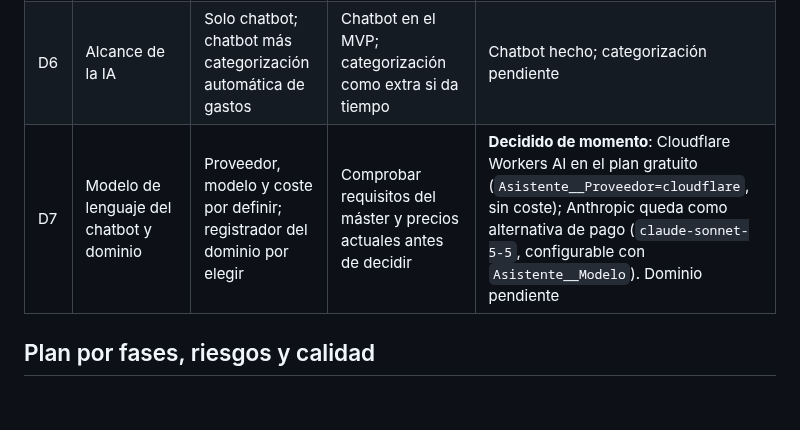
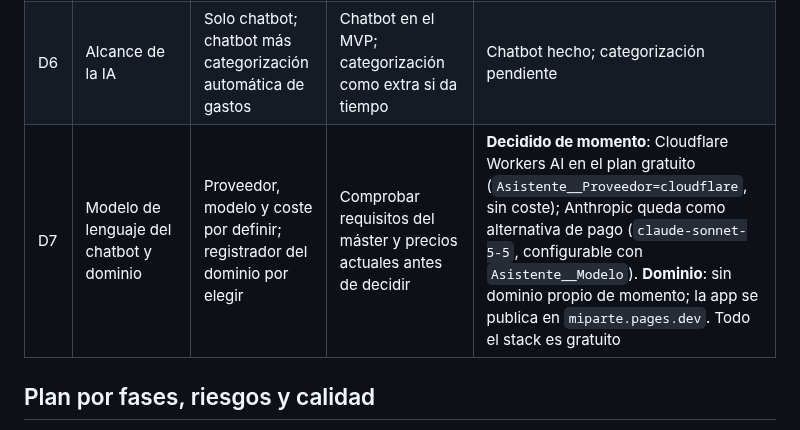
Before and after one commit to mallenera/miparte, a Markdown page: docs/diseno-y-decisiones.md, the part around the change. Rendered like a GitHub page; blank space fills up the shorter version.

```diff
--- a/docs/diseno-y-decisiones.md
+++ b/docs/diseno-y-decisiones.md
@@ -267,7 +267,7 @@ Siete decisiones condicionan el desarrollo; la D3 es la única que depende de un
 | D4 | Reparto de la alimentación | Proporcional a ingresos; por partes 2:1 contando al hijo | Por decidir según si el hijo cuenta como una parte | Pendiente |
 | D5 | Interfaz | Streamlit; FastAPI con frontend web instalable (PWA) | Streamlit para el MVP; migrar después reutilizando lógica y base de datos | **Superada**: se optó por Blazor WASM (PWA) + minimal API .NET + Supabase |
 | D6 | Alcance de la IA | Solo chatbot; chatbot más categorización automática de gastos | Chatbot en el MVP; categorización como extra si da tiempo | Chatbot hecho; categorización pendiente |
-| D7 | Modelo de lenguaje del chatbot y dominio | Proveedor, modelo y coste por definir; registrador del dominio por elegir | Comprobar requisitos del máster y precios actuales antes de decidir | **Decidido de momento**: Cloudflare Workers AI en el plan gratuito (`Asistente__Proveedor=cloudflare`, sin coste); Anthropic queda como alternativa de pago (`claude-sonnet-5-5`, configurable con `Asistente__Modelo`). Dominio pendiente |
+| D7 | Modelo de lenguaje del chatbot y dominio | Proveedor, modelo y coste por definir; registrador del dominio por elegir | Comprobar requisitos del máster y precios actuales antes de decidir | **Decidido de momento**: Cloudflare Workers AI en el plan gratuito (`Asistente__Proveedor=cloudflare`, sin coste); Anthropic queda como alternativa de pago (`claude-sonnet-5-5`, configurable con `Asistente__Modelo`). **Dominio**: sin dominio propio de momento; la app se publica en `miparte.pages.dev`. Todo el stack es gratuito |
 
 ## Plan por fases, riesgos y calidad
 
```
Also changed, not shown: docs/README.md (+1 -1 lines).
